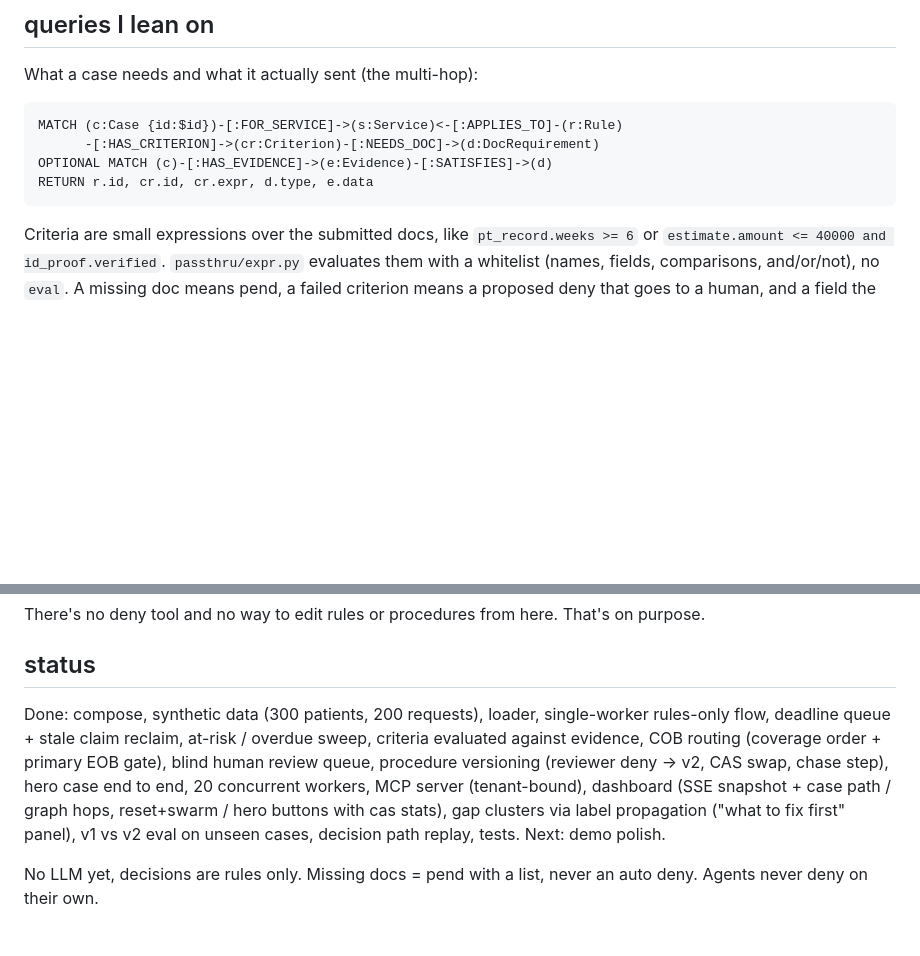
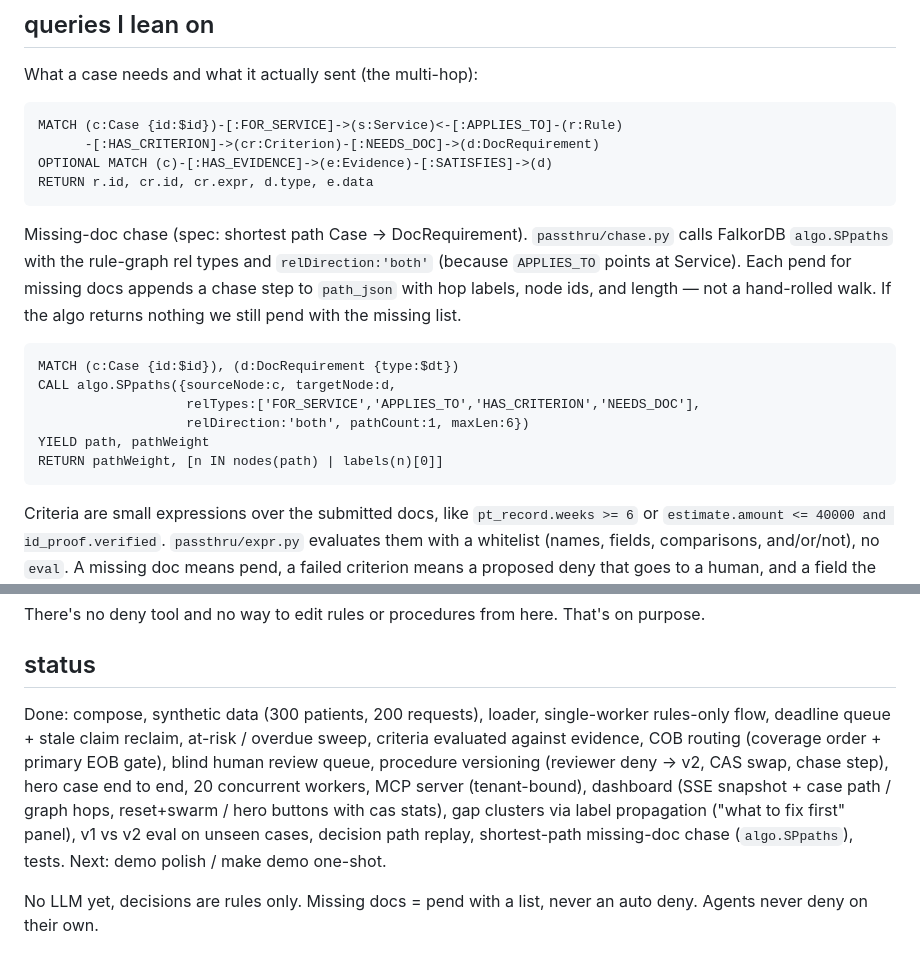
Before and after one commit to cyh7789/passthru, a Markdown page: README.md, 2 parts joined by grey strips. Drawn GitHub-style; blank space fills up the shorter version.

Commit message:
readme: shortest-path missing-doc chase

````diff
--- a/README.md
+++ b/README.md
@@ -65,6 +65,17 @@ OPTIONAL MATCH (c)-[:HAS_EVIDENCE]->(e:Evidence)-[:SATISFIES]->(d)
 RETURN r.id, cr.id, cr.expr, d.type, e.data
 ```
 
+Missing-doc chase (spec: shortest path Case → DocRequirement). `passthru/chase.py` calls FalkorDB `algo.SPpaths` with the rule-graph rel types and `relDirection:'both'` (because `APPLIES_TO` points at Service). Each pend for missing docs appends a chase step to `path_json` with hop labels, node ids, and length — not a hand-rolled walk. If the algo returns nothing we still pend with the missing list.
+
+```cypher
+MATCH (c:Case {id:$id}), (d:DocRequirement {type:$dt})
+CALL algo.SPpaths({sourceNode:c, targetNode:d,
+                   relTypes:['FOR_SERVICE','APPLIES_TO','HAS_CRITERION','NEEDS_DOC'],
+                   relDirection:'both', pathCount:1, maxLen:6})
+YIELD path, pathWeight
+RETURN pathWeight, [n IN nodes(path) | labels(n)[0]]
+```
+
 Criteria are small expressions over the submitted docs, like `pt_record.weeks >= 6` or `estimate.amount <= 40000 and id_proof.verified`. `passthru/expr.py` evaluates them with a whitelist (names, fields, comparisons, and/or/not), no `eval`. A missing doc means pend, a failed criterion means a proposed deny that goes to a human, and a field the evidence doesn't have means review too.
 
 Claim a case without two agents grabbing it (version CAS, 0 rows = someone else won):
@@ -126,8 +137,8 @@ There's no deny tool and no way to edit rules or procedures from here. That's on
 
 ## status
 
-Done: compose, synthetic data (300 patients, 200 requests), loader, single-worker rules-only flow, deadline queue + stale claim reclaim, at-risk / overdue sweep, criteria evaluated against evidence, COB routing (coverage order + primary EOB gate), blind human review queue, procedure versioning (reviewer deny -> v2, CAS swap, chase step), hero case end to end, 20 concurrent workers, MCP server (tenant-bound), dashboard (SSE snapshot + case path / graph hops, reset+swarm / hero buttons with cas stats), gap clusters via label propagation ("what to fix first" panel), v1 vs v2 eval on unseen cases, decision path replay, tests.
-Next: demo polish.
+Done: compose, synthetic data (300 patients, 200 requests), loader, single-worker rules-only flow, deadline queue + stale claim reclaim, at-risk / overdue sweep, criteria evaluated against evidence, COB routing (coverage order + primary EOB gate), blind human review queue, procedure versioning (reviewer deny -> v2, CAS swap, chase step), hero case end to end, 20 concurrent workers, MCP server (tenant-bound), dashboard (SSE snapshot + case path / graph hops, reset+swarm / hero buttons with cas stats), gap clusters via label propagation ("what to fix first" panel), v1 vs v2 eval on unseen cases, decision path replay, shortest-path missing-doc chase (`algo.SPpaths`), tests.
+Next: demo polish / make demo one-shot.
 
 No LLM yet, decisions are rules only. Missing docs = pend with a list, never an auto deny. Agents never deny on their own.
 
````
